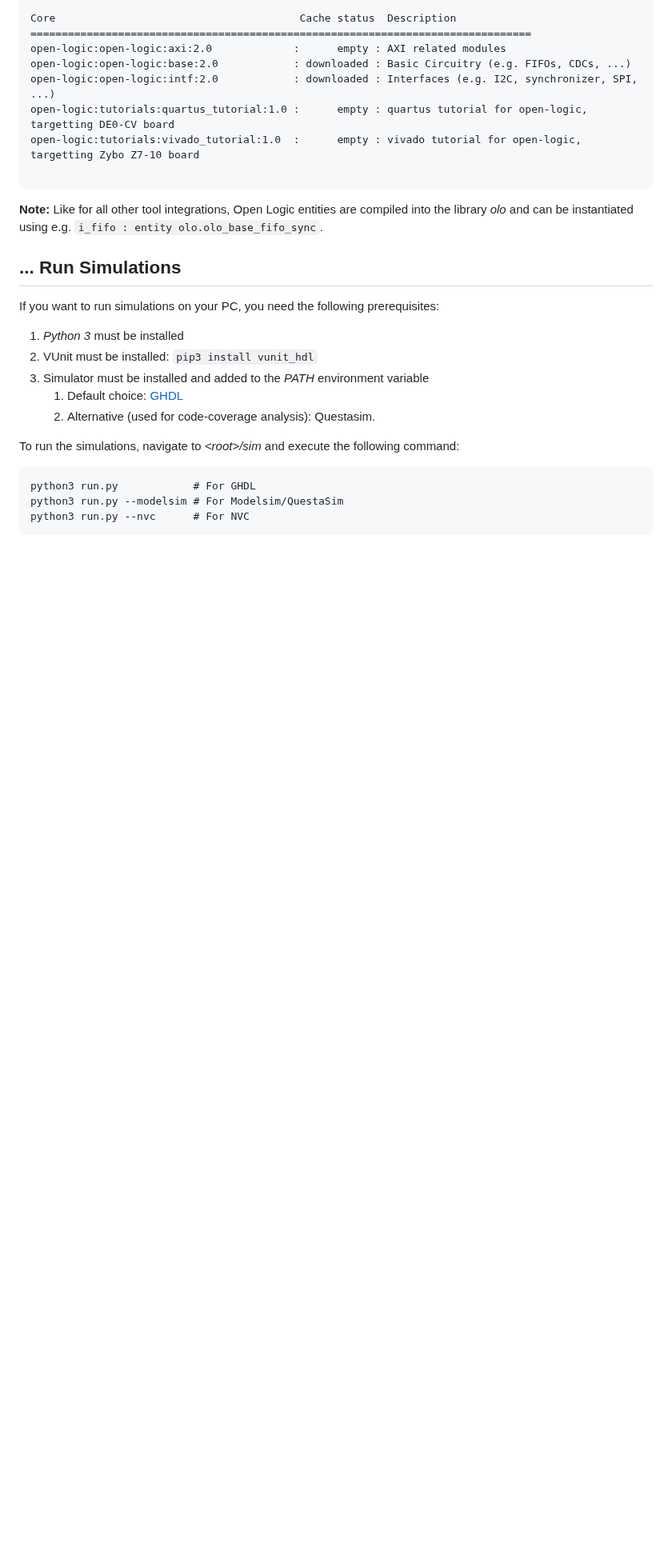
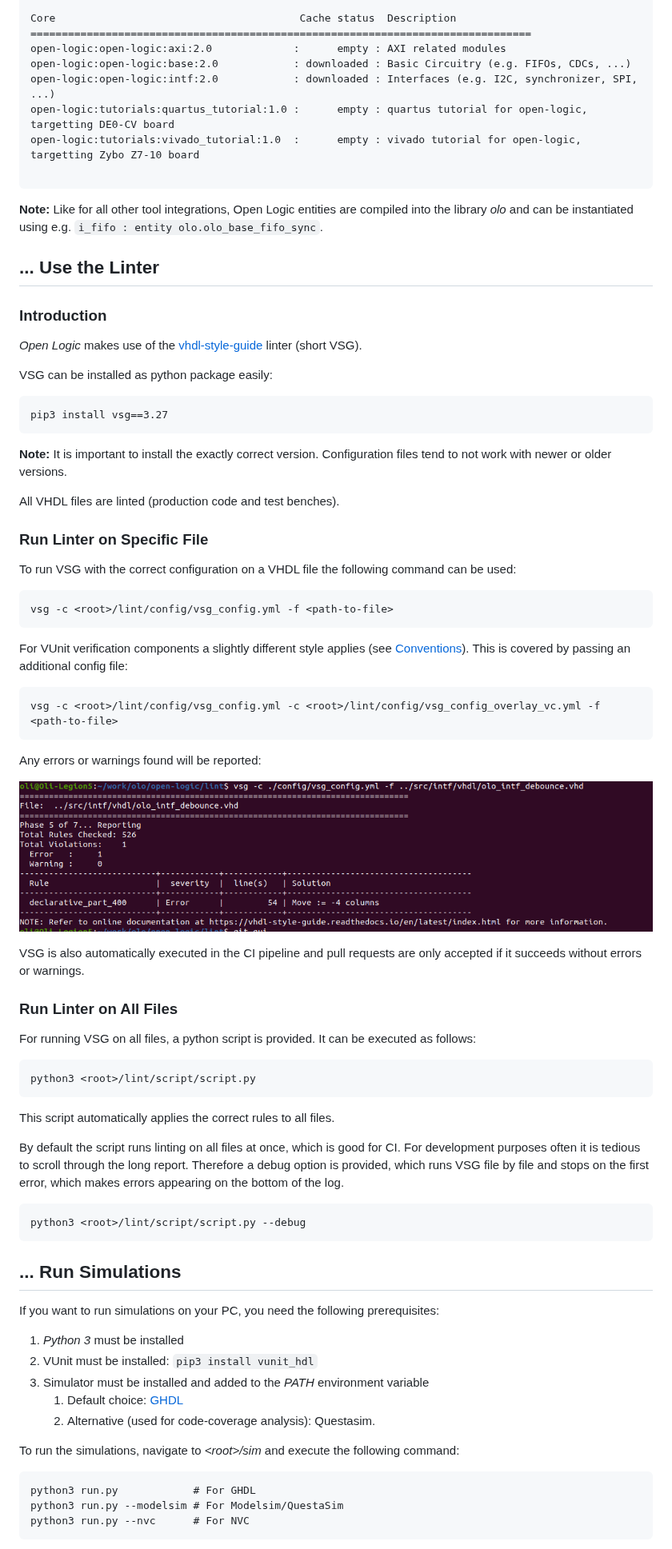
Before and after one commit to open-logic/open-logic, a Markdown page: doc/HowTo.md, the part around the change. Shown at 80% size. Rendered like a GitHub page; pictures changed too: doc/general/linting/vsg_output.png (added); blank space fills up the shorter version.

Commit message:
Document linting

````diff
--- a/doc/HowTo.md
+++ b/doc/HowTo.md
@@ -107,6 +107,58 @@ open-logic:tutorials:vivado_tutorial:1.0  :      empty : vivado tutorial for ope
 
 **Note:** Like for all other tool integrations, Open Logic entities are compiled into the library *olo* and can be instantiated using e.g. `i_fifo : entity olo.olo_base_fifo_sync`.
 
+## ... Use the Linter
+
+### Introduction
+
+*Open Logic* makes use of the [vhdl-style-guide](https://github.com/jeremiah-c-leary/vhdl-style-guide) linter (short VSG).
+
+VSG can be installed as python package easily:
+
+```
+pip3 install vsg==3.27
+```
+
+**Note:** It is important to install the exactly correct version. Configuration files tend to not work with newer or older versions.
+
+All VHDL files are linted (production code and test benches).
+
+### Run Linter on Specific File
+
+To run VSG with the correct configuration on a VHDL file the following command can be used:
+
+```
+vsg -c <root>/lint/config/vsg_config.yml -f <path-to-file>
+```
+
+For VUnit verification components a slightly different style applies (see [Conventions](./Conventions.md)). This is covered by passing an additional config file:
+
+```
+vsg -c <root>/lint/config/vsg_config.yml -c <root>/lint/config/vsg_config_overlay_vc.yml -f <path-to-file>
+```
+
+Any errors or warnings found will be reported:
+
+![vsg-output](./general/linting/vsg_output.png)
+
+VSG is also automatically executed in the CI pipeline and pull requests are only accepted if it succeeds without errors or warnings.
+
+### Run Linter on All Files
+
+For running VSG on all files, a python script is provided. It can be executed as follows:
+
+```
+python3 <root>/lint/script/script.py
+```
+
+This script automatically applies the correct rules to all files.
+
+By default the script runs linting on all files at once, which is good for CI. For development purposes often it is tedious to scroll through the long report. Therefore a debug option is provided, which runs VSG file by file and stops on the first error, which makes errors appearing on the bottom of the log.
+
+```
+python3 <root>/lint/script/script.py --debug
+```
+
 ## ... Run Simulations
 
 If you want to run simulations on your PC, you need the following prerequisites:
````
Also changed, not shown: doc/Conventions.md (+23 -0 lines), 1 other file.
